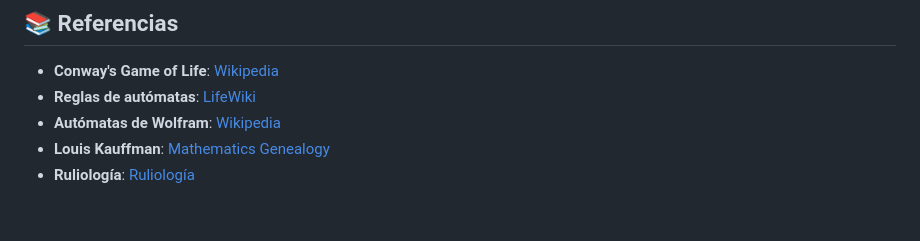
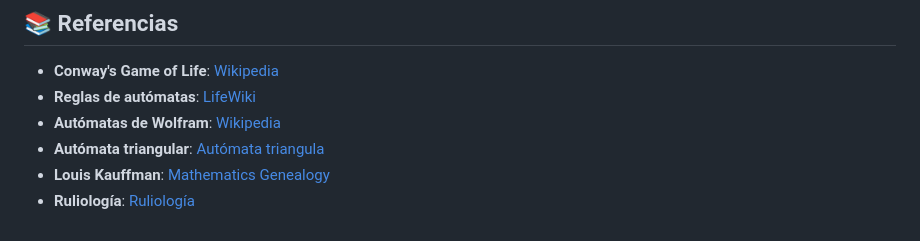
Before and after one commit to AgustinGomila/automaton, a Markdown page: README.md, the part around one of its changes. Drawn GitHub-style.

```diff
--- a/README.md
+++ b/README.md
@@ -74,5 +76,6 @@ Una implementación interactiva de autómata celular con soporte para **múltipl
 - **Conway's Game of Life**: [Wikipedia](https://en.wikipedia.org/wiki/Conway%27s_Game_of_Life)
 - **Reglas de autómatas**: [LifeWiki](https://conwaylife.com/wiki/)
 - **Autómatas de Wolfram**: [Wikipedia](https://en.wikipedia.org/wiki/Elementary_cellular_automaton)
+- **Autómata triangular**: [Autómata triangula](https://triangular-automata.net)
 - **Louis Kauffman**: [Mathematics Genealogy](https://www.mathgenealogy.org/id.php?id=4492)
 - **Ruliología**: [Ruliología](https://www.wolframcloud.com/obj/international-essays/Published/WhatIsRuliology_ES.nb)
```
Also changed, not shown: other parts of README.md (+2 -0 lines), README.en.md (added, +81 -0 lines).
